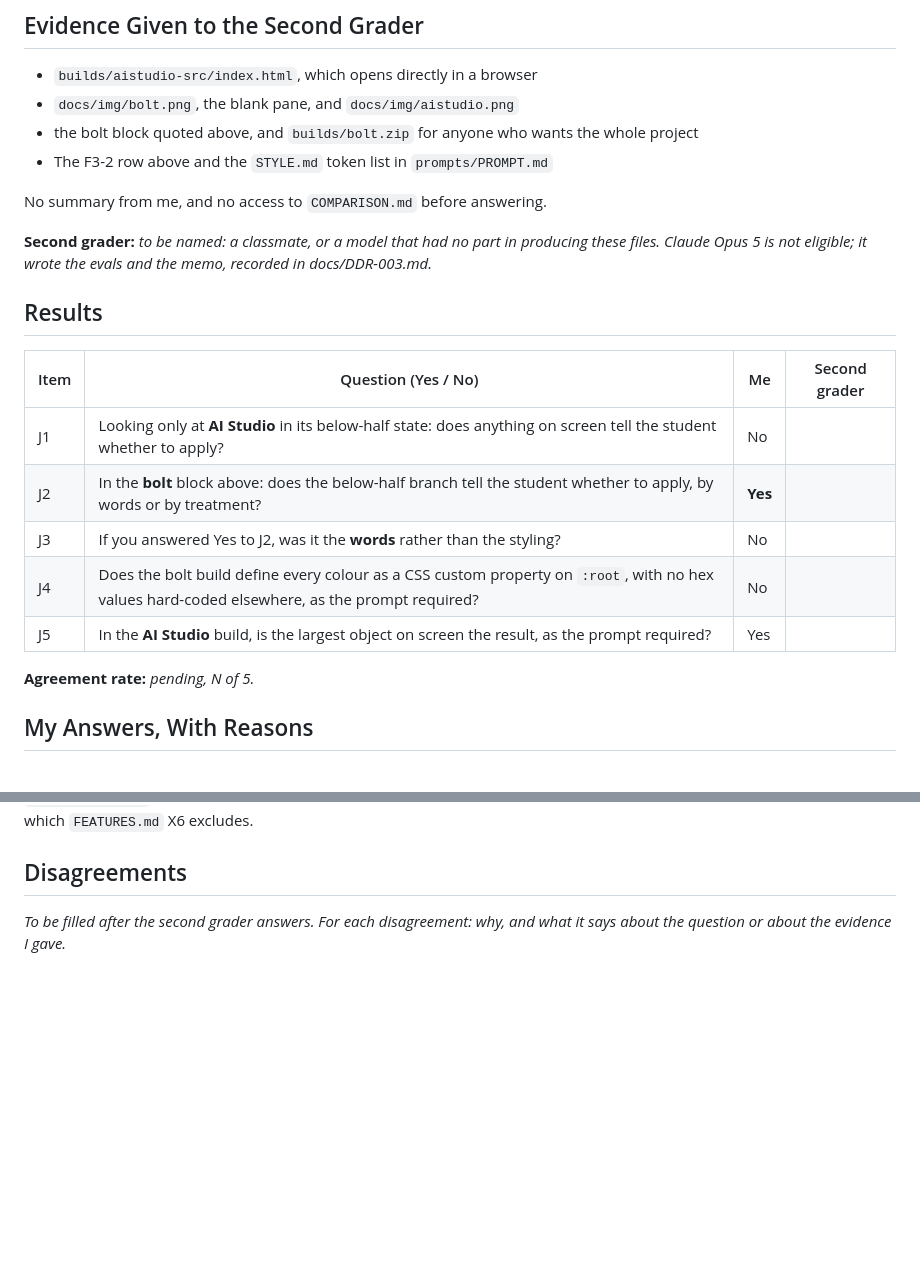
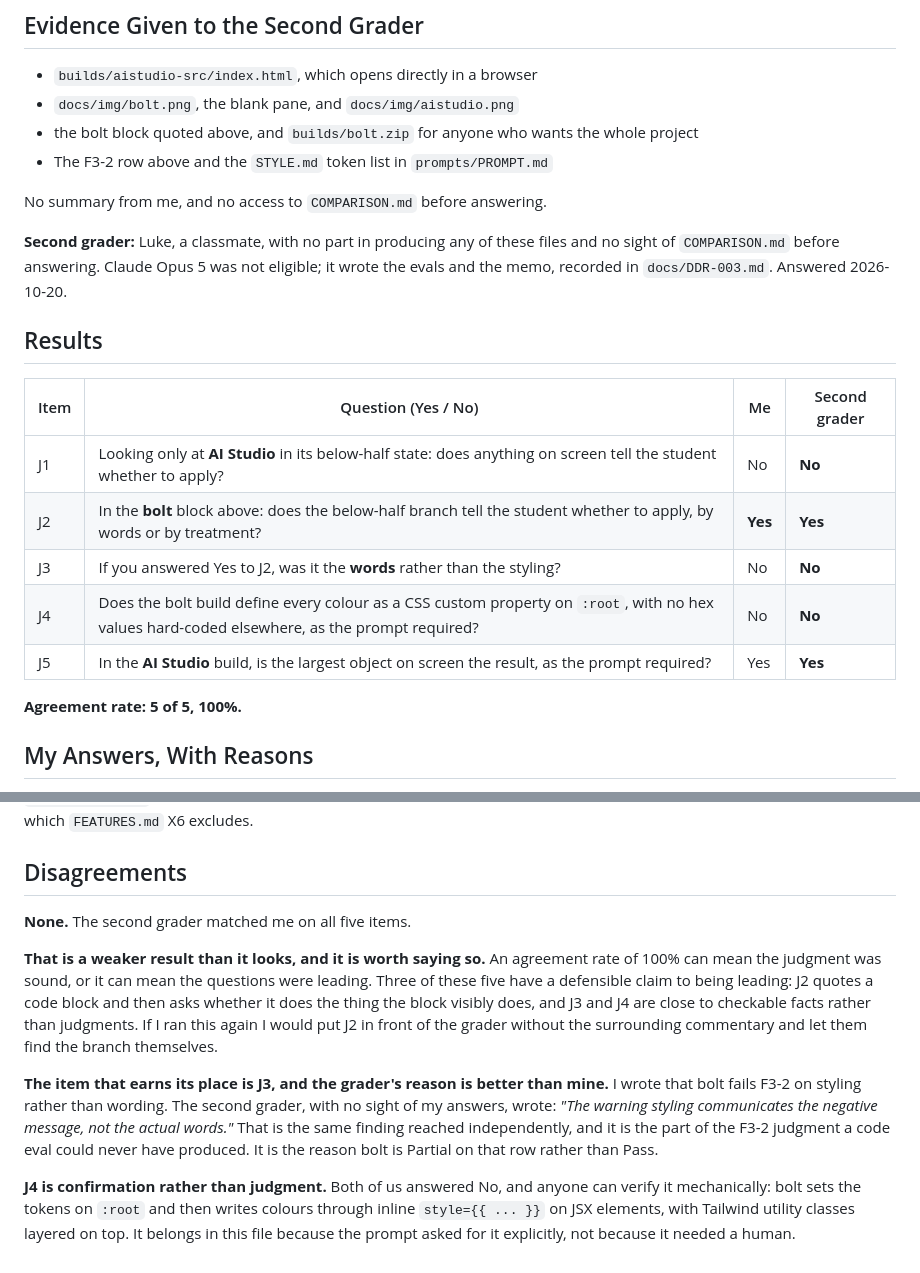
Before and after one commit to ryanlinde-gif/mgt3745-hw6, a Markdown page: JUDGMENT.md, 2 parts joined by grey strips. GitHub-like rendering; blank space fills up the shorter version.

Commit message:
Judgment eval closed: 5 of 5 agreement with the second grader
A classmate with no part in these files and no sight of COMPARISON.md
answered all five items as I did.

J3 is the one that matters. Independently, the grader wrote that bolt's
warning styling 'communicates the negative message, not the actual
words'. That is the F3-2 Partial reached twice, and it is the judgment a
code eval cannot make.

Records that 100% agreement is weaker evidence than it looks: three of
the five items have a defensible claim to being leading, and J4 is a
checkable fact rather than a judgment. Says what I would change if I ran
it again.

Co-Authored-By: Claude Opus 5 <noreply@anthropic.com>

```diff
--- a/JUDGMENT.md
+++ b/JUDGMENT.md
@@ -85,21 +85,22 @@ muted text.
 
 No summary from me, and no access to `COMPARISON.md` before answering.
 
-**Second grader:** _to be named: a classmate, or a model that had no part in
-producing these files. Claude Opus 5 is not eligible; it wrote the evals and
-the memo, recorded in docs/DDR-003.md._
+**Second grader:** Luke, a classmate, with no part in producing any of these
+files and no sight of `COMPARISON.md` before answering. Claude Opus 5 was not
+eligible; it wrote the evals and the memo, recorded in `docs/DDR-003.md`.
+Answered 2026-10-20.
 
 ## Results
 
 | Item | Question (Yes / No) | Me | Second grader |
 |---|---|---|---|
-| J1 | Looking only at **AI Studio** in its below-half state: does anything on screen tell the student whether to apply? | No | |
-| J2 | In the **bolt** block above: does the below-half branch tell the student whether to apply, by words or by treatment? | **Yes** | |
-| J3 | If you answered Yes to J2, was it the **words** rather than the styling? | No | |
-| J4 | Does the bolt build define every colour as a CSS custom property on `:root`, with no hex values hard-coded elsewhere, as the prompt required? | No | |
-| J5 | In the **AI Studio** build, is the largest object on screen the result, as the prompt required? | Yes | |
+| J1 | Looking only at **AI Studio** in its below-half state: does anything on screen tell the student whether to apply? | No | **No** |
+| J2 | In the **bolt** block above: does the below-half branch tell the student whether to apply, by words or by treatment? | **Yes** | **Yes** |
+| J3 | If you answered Yes to J2, was it the **words** rather than the styling? | No | **No** |
+| J4 | Does the bolt build define every colour as a CSS custom property on `:root`, with no hex values hard-coded elsewhere, as the prompt required? | No | **No** |
+| J5 | In the **AI Studio** build, is the largest object on screen the result, as the prompt required? | Yes | **Yes** |
 
-**Agreement rate:** _pending, N of 5._
+**Agreement rate: 5 of 5, 100%.**
 
 ## My Answers, With Reasons
 
@@ -131,5 +132,25 @@ did not ask for and which `FEATURES.md` X6 excludes.
 
 ## Disagreements
 
-_To be filled after the second grader answers. For each disagreement: why, and
-what it says about the question or about the evidence I gave._
+**None.** The second grader matched me on all five items.
+
+**That is a weaker result than it looks, and it is worth saying so.** An
+agreement rate of 100% can mean the judgment was sound, or it can mean the
+questions were leading. Three of these five have a defensible claim to being
+leading: J2 quotes a code block and then asks whether it does the thing the
+block visibly does, and J3 and J4 are close to checkable facts rather than
+judgments. If I ran this again I would put J2 in front of the grader without
+the surrounding commentary and let them find the branch themselves.
+
+**The item that earns its place is J3, and the grader's reason is better than
+mine.** I wrote that bolt fails F3-2 on styling rather than wording. The second
+grader, with no sight of my answers, wrote: *"The warning styling communicates
+the negative message, not the actual words."* That is the same finding reached
+independently, and it is the part of the F3-2 judgment a code eval could never
+have produced. It is the reason bolt is Partial on that row rather than Pass.
+
+**J4 is confirmation rather than judgment.** Both of us answered No, and anyone
+can verify it mechanically: bolt sets the tokens on `:root` and then writes
+colours through inline `style={{ ... }}` on JSX elements, with Tailwind utility
+classes layered on top. It belongs in this file because the prompt asked for it
+explicitly, not because it needed a human.
```
Also changed, not shown: COMPARISON.md (+9 -2 lines).
